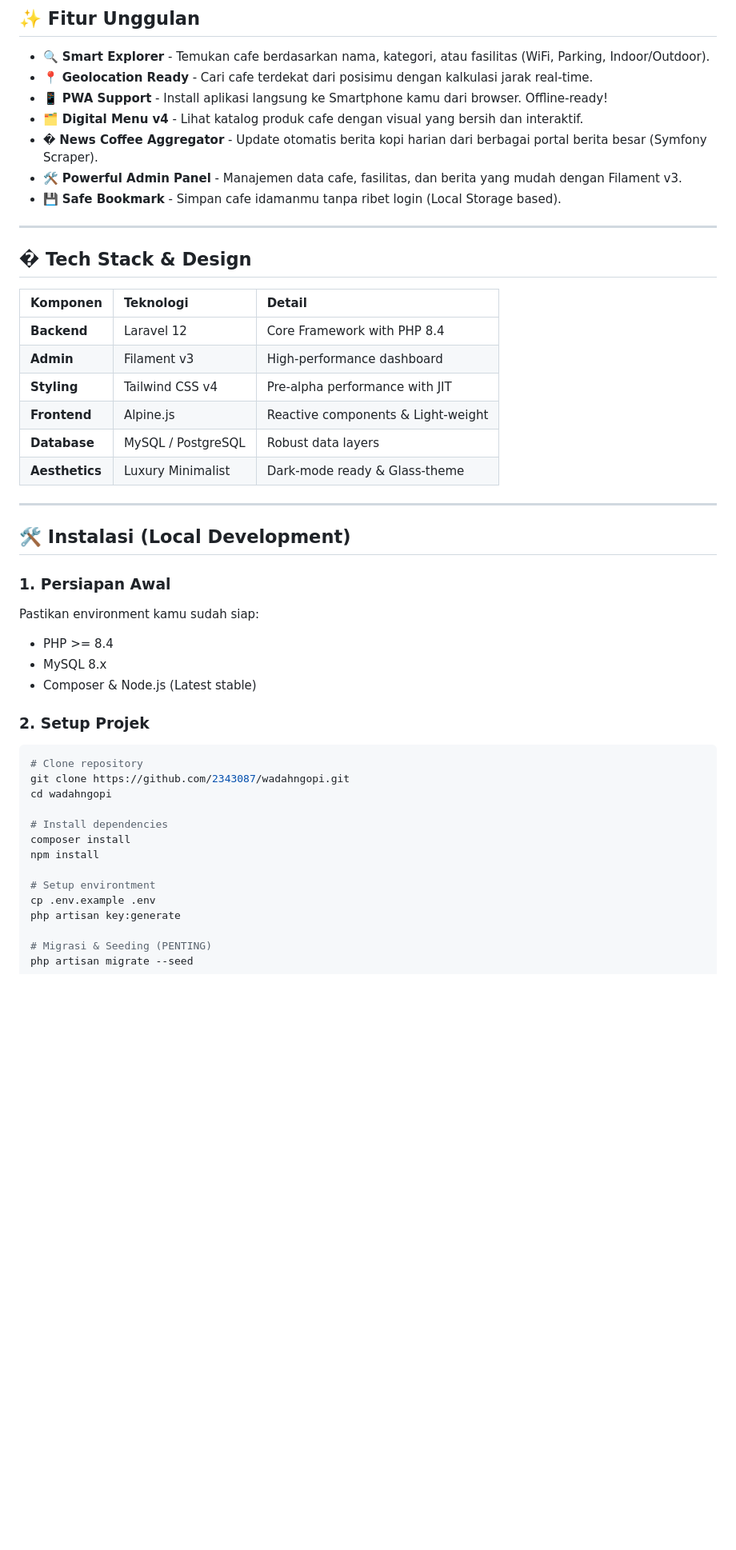
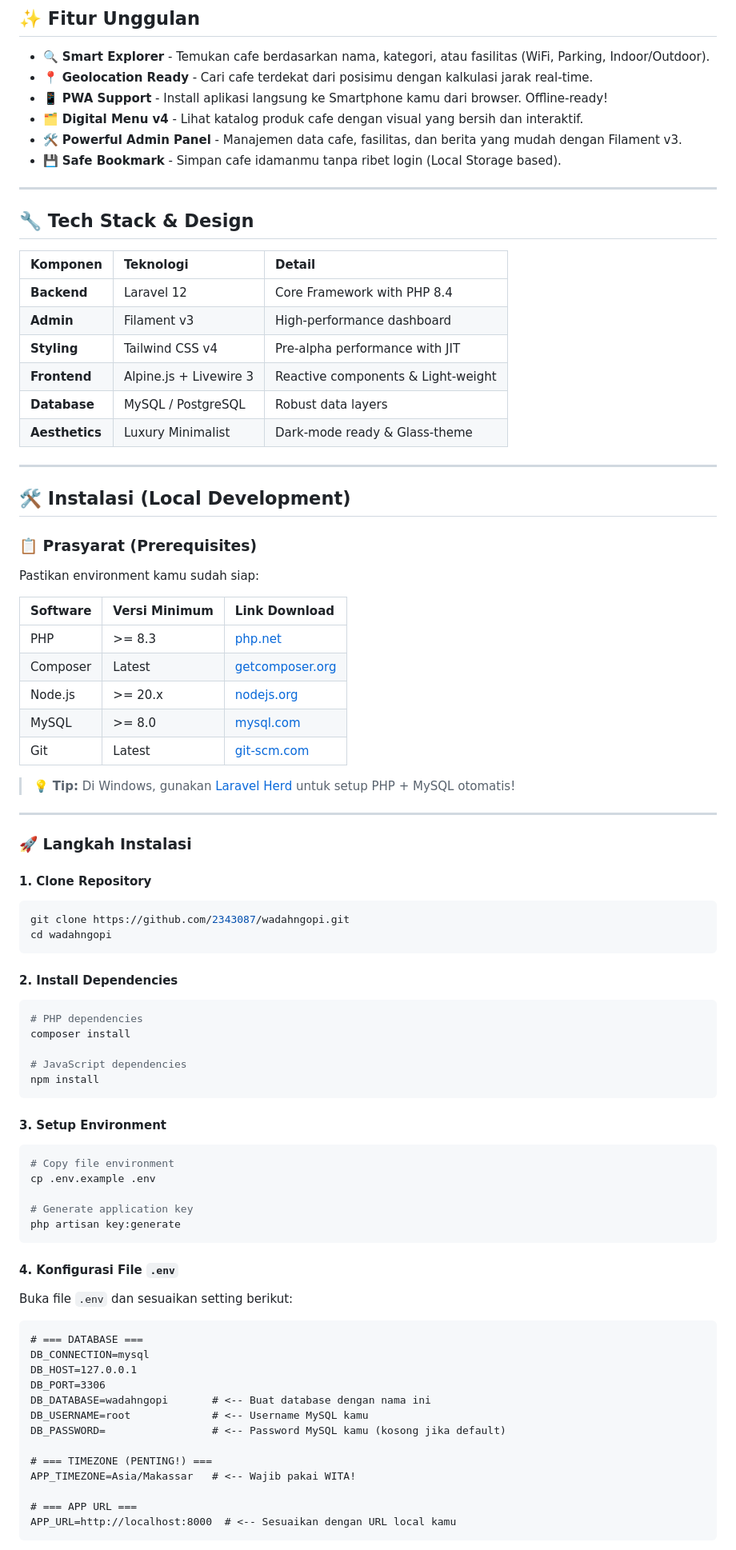
Before and after one commit to 2343087/wadahngopi, a Markdown page: README.md, the part around one of its changes. Shown at 80% size. Rendered like a GitHub page; blank space fills up the shorter version.

````diff
--- a/README.md
+++ b/README.md
@@ -16,20 +16,19 @@
 - 📍 **Geolocation Ready** - Cari cafe terdekat dari posisimu dengan kalkulasi jarak real-time.
 - 📱 **PWA Support** - Install aplikasi langsung ke Smartphone kamu dari browser. Offline-ready!
 - 🗂️ **Digital Menu v4** - Lihat katalog produk cafe dengan visual yang bersih dan interaktif.
-- � **News Coffee Aggregator** - Update otomatis berita kopi harian dari berbagai portal berita besar (Symfony Scraper).
 - 🛠️ **Powerful Admin Panel** - Manajemen data cafe, fasilitas, dan berita yang mudah dengan Filament v3.
 - 💾 **Safe Bookmark** - Simpan cafe idamanmu tanpa ribet login (Local Storage based).
 
 ---
 
-## � Tech Stack & Design
+## 🔧 Tech Stack & Design
 
 | Komponen | Teknologi | Detail |
 | :--- | :--- | :--- |
 | **Backend** | Laravel 12 | Core Framework with PHP 8.4 |
 | **Admin** | Filament v3 | High-performance dashboard |
 | **Styling** | Tailwind CSS v4 | Pre-alpha performance with JIT |
-| **Frontend** | Alpine.js | Reactive components & Light-weight |
+| **Frontend** | Alpine.js + Livewire 3 | Reactive components & Light-weight |
 | **Database** | MySQL / PostgreSQL | Robust data layers |
 | **Aesthetics** | Luxury Minimalist | Dark-mode ready & Glass-theme |
 
@@ -37,24 +36,65 @@
 
 ## 🛠️ Instalasi (Local Development)
 
-### 1. Persiapan Awal
+### 📋 Prasyarat (Prerequisites)
+
 Pastikan environment kamu sudah siap:
-- PHP >= 8.4
-- MySQL 8.x
-- Composer & Node.js (Latest stable)
 
-### 2. Setup Projek
+| Software | Versi Minimum | Link Download |
+| :--- | :--- | :--- |
+| PHP | >= 8.3 | [php.net](https://php.net) |
+| Composer | Latest | [getcomposer.org](https://getcomposer.org) |
+| Node.js | >= 20.x | [nodejs.org](https://nodejs.org) |
+| MySQL | >= 8.0 | [mysql.com](https://dev.mysql.com/downloads/) |
+| Git | Latest | [git-scm.com](https://git-scm.com) |
+
+> 💡 **Tip:** Di Windows, gunakan [Laravel Herd](https://herd.laravel.com) untuk setup PHP + MySQL otomatis!
+
+---
+
+### 🚀 Langkah Instalasi
+
+#### 1. Clone Repository
 ```bash
-# Clone repository
 git clone https://github.com/2343087/wadahngopi.git
 cd wadahngopi
+```
 
-# Install dependencies
+#### 2. Install Dependencies
+```bash
+# PHP dependencies
 composer install
+
+# JavaScript dependencies
 npm install
+```
 
-# Setup environtment
+#### 3. Setup Environment
+```bash
+# Copy file environment
 cp .env.example .env
+
+# Generate application key
 php artisan key:generate
+```
 
-# Migrasi & Seeding (PENTING)
+#### 4. Konfigurasi File `.env`
+
+Buka file `.env` dan sesuaikan setting berikut:
+
+```dotenv
+# === DATABASE ===
+DB_CONNECTION=mysql
+DB_HOST=127.0.0.1
+DB_PORT=3306
+DB_DATABASE=wadahngopi       # <-- Buat database dengan nama ini
+DB_USERNAME=root             # <-- Username MySQL kamu
+DB_PASSWORD=                 # <-- Password MySQL kamu (kosong jika default)
+
+# === TIMEZONE (PENTING!) ===
+APP_TIMEZONE=Asia/Makassar   # <-- Wajib pakai WITA!
+
+# === APP URL ===
+APP_URL=http://localhost:8000  # <-- Sesuaikan dengan URL local kamu
+```
+
````
Also changed, not shown: other parts of README.md (+158 -22 lines).
